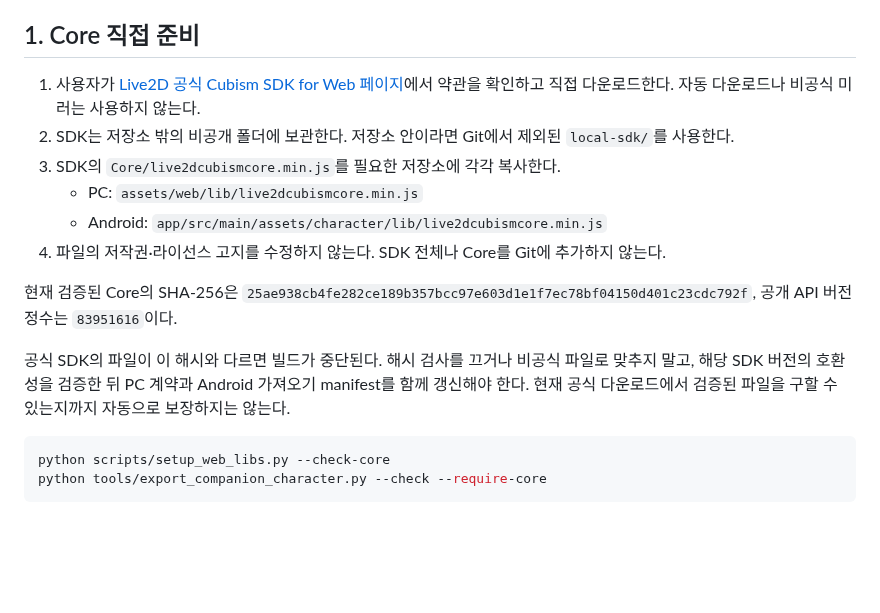
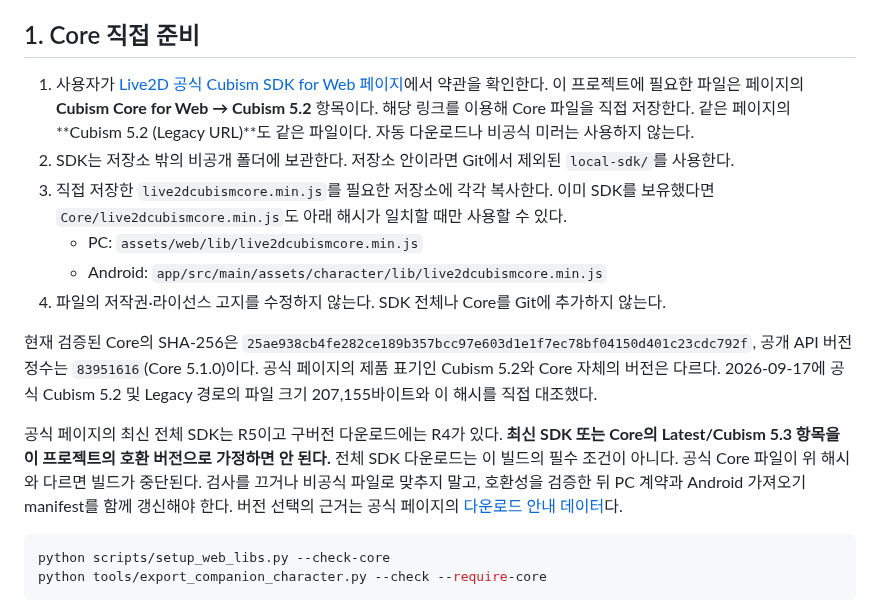
Before and after one commit to An-d-u/ENE, a Markdown page: docs/source-only-build.md, the part around the change. GitHub-like rendering; blank space fills up the shorter version.

Commit message:
docs: clarify the verified official Cubism Core download option

````diff
--- a/docs/source-only-build.md
+++ b/docs/source-only-build.md
@@ -6,16 +6,16 @@ Core 분리는 출시 허가나 라이선스 면제를 뜻하지 않는다. ENE
 
 ## 1. Core 직접 준비
 
-1. 사용자가 [Live2D 공식 Cubism SDK for Web 페이지](https://www.live2d.com/en/sdk/download/web/)에서 약관을 확인하고 직접 다운로드한다. 자동 다운로드나 비공식 미러는 사용하지 않는다.
+1. 사용자가 [Live2D 공식 Cubism SDK for Web 페이지](https://www.live2d.com/en/sdk/download/web/)에서 약관을 확인한다. 이 프로젝트에 필요한 파일은 페이지의 **Cubism Core for Web → Cubism 5.2** 항목이다. 해당 링크를 이용해 Core 파일을 직접 저장한다. 같은 페이지의 **Cubism 5.2 (Legacy URL)**도 같은 파일이다. 자동 다운로드나 비공식 미러는 사용하지 않는다.
 2. SDK는 저장소 밖의 비공개 폴더에 보관한다. 저장소 안이라면 Git에서 제외된 `local-sdk/`를 사용한다.
-3. SDK의 `Core/live2dcubismcore.min.js`를 필요한 저장소에 각각 복사한다.
+3. 직접 저장한 `live2dcubismcore.min.js`를 필요한 저장소에 각각 복사한다. 이미 SDK를 보유했다면 `Core/live2dcubismcore.min.js`도 아래 해시가 일치할 때만 사용할 수 있다.
    - PC: `assets/web/lib/live2dcubismcore.min.js`
    - Android: `app/src/main/assets/character/lib/live2dcubismcore.min.js`
 4. 파일의 저작권·라이선스 고지를 수정하지 않는다. SDK 전체나 Core를 Git에 추가하지 않는다.
 
-현재 검증된 Core의 SHA-256은 `25ae938cb4fe282ce189b357bcc97e603d1e1f7ec78bf04150d401c23cdc792f`, 공개 API 버전 정수는 `83951616`이다.
+현재 검증된 Core의 SHA-256은 `25ae938cb4fe282ce189b357bcc97e603d1e1f7ec78bf04150d401c23cdc792f`, 공개 API 버전 정수는 `83951616`(Core 5.1.0)이다. 공식 페이지의 제품 표기인 Cubism 5.2와 Core 자체의 버전은 다르다. 2026-09-17에 공식 Cubism 5.2 및 Legacy 경로의 파일 크기 207,155바이트와 이 해시를 직접 대조했다.
 
-공식 SDK의 파일이 이 해시와 다르면 빌드가 중단된다. 해시 검사를 끄거나 비공식 파일로 맞추지 말고, 해당 SDK 버전의 호환성을 검증한 뒤 PC 계약과 Android 가져오기 manifest를 함께 갱신해야 한다. 현재 공식 다운로드에서 검증된 파일을 구할 수 있는지까지 자동으로 보장하지는 않는다.
+공식 페이지의 최신 전체 SDK는 R5이고 구버전 다운로드에는 R4가 있다. **최신 SDK 또는 Core의 Latest/Cubism 5.3 항목을 이 프로젝트의 호환 버전으로 가정하면 안 된다.** 전체 SDK 다운로드는 이 빌드의 필수 조건이 아니다. 공식 Core 파일이 위 해시와 다르면 빌드가 중단된다. 검사를 끄거나 비공식 파일로 맞추지 말고, 호환성을 검증한 뒤 PC 계약과 Android 가져오기 manifest를 함께 갱신해야 한다. 버전 선택의 근거는 공식 페이지의 [다운로드 안내 데이터](https://cubism.live2d.com/sdk-web/js/download.js)다.
 
 ```powershell
 python scripts/setup_web_libs.py --check-core
````
